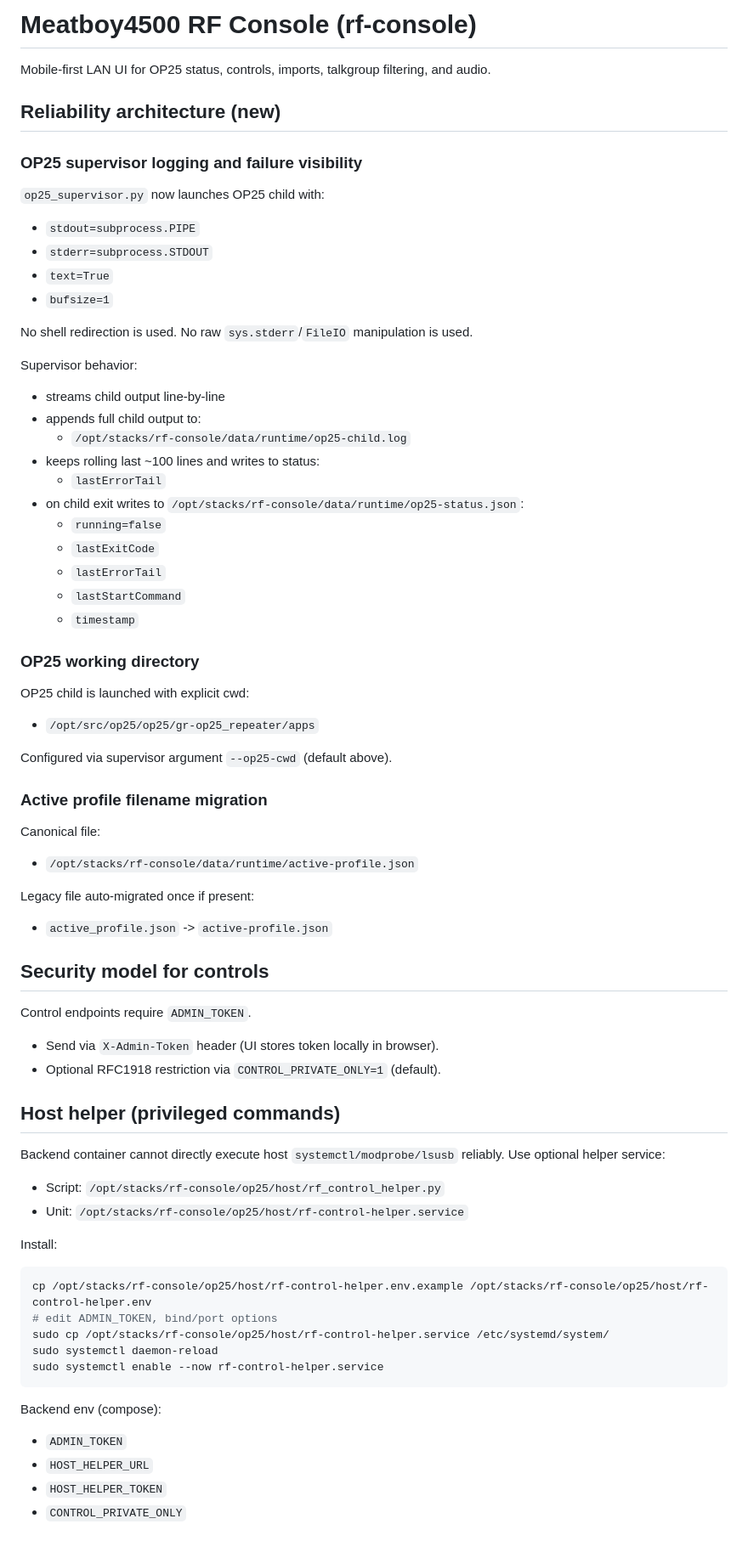
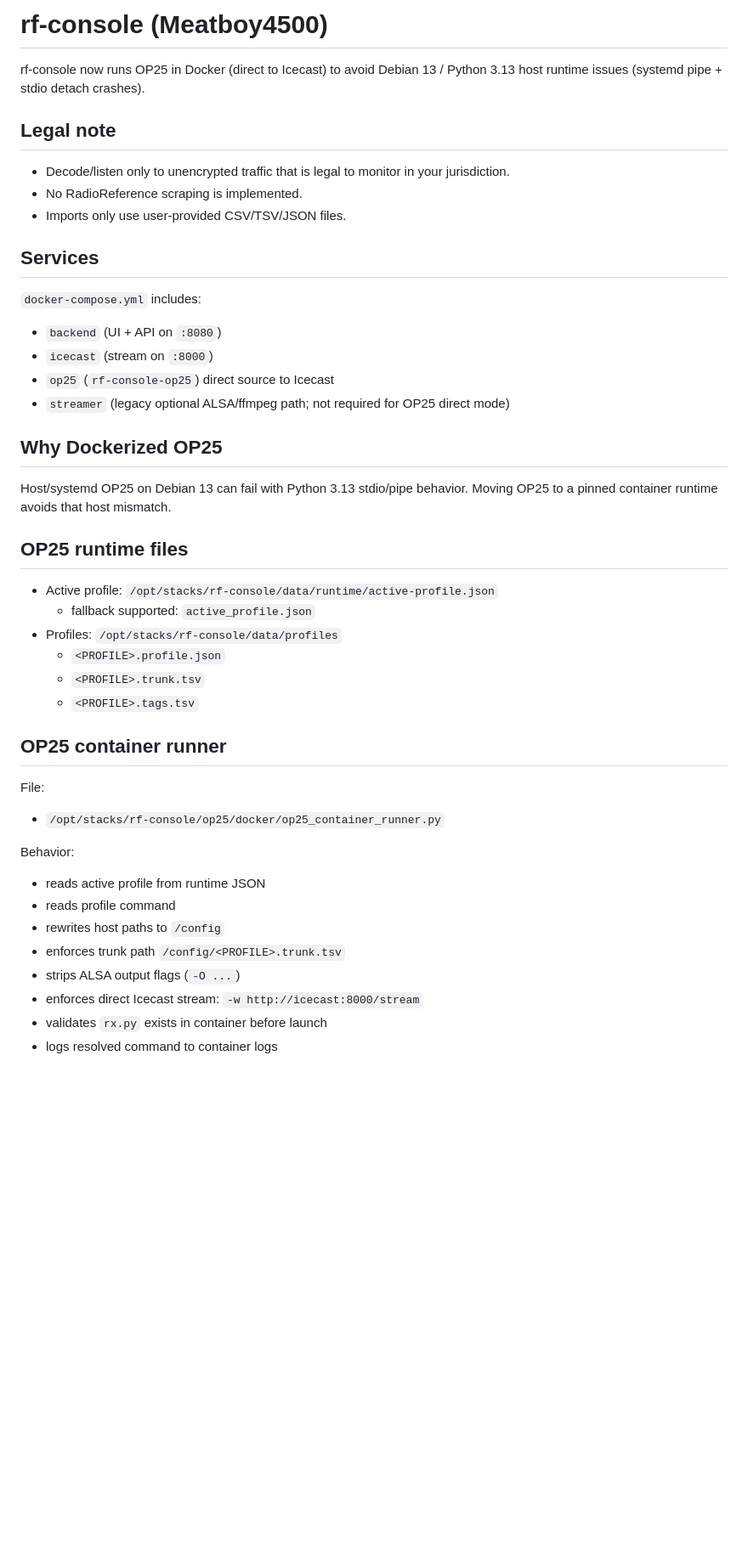
Before and after one commit to tynet1/rf-console, a Markdown page: README.md, the part around one of its changes. Shown at 85% size. Rendered like a GitHub page; blank space fills up the shorter version.

Commit message:
Document Dockerized OP25 direct-to-Icecast deployment and troubleshooting

````diff
--- a/README.md
+++ b/README.md
@@ -1,76 +1,46 @@
-# Meatboy4500 RF Console (rf-console)
+# rf-console (Meatboy4500)
 
-Mobile-first LAN UI for OP25 status, controls, imports, talkgroup filtering, and audio.
+rf-console now runs OP25 in Docker (direct to Icecast) to avoid Debian 13 / Python 3.13 host runtime issues (systemd pipe + stdio detach crashes).
 
-## Reliability architecture (new)
+## Legal note
 
-### OP25 supervisor logging and failure visibility
+- Decode/listen only to unencrypted traffic that is legal to monitor in your jurisdiction.
+- No RadioReference scraping is implemented.
+- Imports only use user-provided CSV/TSV/JSON files.
 
-`op25_supervisor.py` now launches OP25 child with:
-- `stdout=subprocess.PIPE`
-- `stderr=subprocess.STDOUT`
-- `text=True`
-- `bufsize=1`
+## Services
 
-No shell redirection is used.
-No raw `sys.stderr`/`FileIO` manipulation is used.
+`docker-compose.yml` includes:
+- `backend` (UI + API on `:8080`)
+- `icecast` (stream on `:8000`)
+- `op25` (`rf-console-op25`) direct source to Icecast
+- `streamer` (legacy optional ALSA/ffmpeg path; not required for OP25 direct mode)
 
-Supervisor behavior:
-- streams child output line-by-line
-- appends full child output to:
-  - `/opt/stacks/rf-console/data/runtime/op25-child.log`
-- keeps rolling last ~100 lines and writes to status:
-  - `lastErrorTail`
-- on child exit writes to `/opt/stacks/rf-console/data/runtime/op25-status.json`:
-  - `running=false`
-  - `lastExitCode`
-  - `lastErrorTail`
-  - `lastStartCommand`
-  - `timestamp`
+## Why Dockerized OP25
 
-### OP25 working directory
+Host/systemd OP25 on Debian 13 can fail with Python 3.13 stdio/pipe behavior. Moving OP25 to a pinned container runtime avoids that host mismatch.
 
-OP25 child is launched with explicit cwd:
-- `/opt/src/op25/op25/gr-op25_repeater/apps`
+## OP25 runtime files
 
-Configured via supervisor argument `--op25-cwd` (default above).
+- Active profile: `/opt/stacks/rf-console/data/runtime/active-profile.json`
+  - fallback supported: `active_profile.json`
+- Profiles: `/opt/stacks/rf-console/data/profiles`
+  - `<PROFILE>.profile.json`
+  - `<PROFILE>.trunk.tsv`
+  - `<PROFILE>.tags.tsv`
 
-### Active profile filename migration
+## OP25 container runner
 
-Canonical file:
-- `/opt/stacks/rf-console/data/runtime/active-profile.json`
+File:
+- `/opt/stacks/rf-console/op25/docker/op25_container_runner.py`
 
-Legacy file auto-migrated once if present:
-- `active_profile.json` -> `active-profile.json`
+Behavior:
+- reads active profile from runtime JSON
+- reads profile command
+- rewrites host paths to `/config`
+- enforces trunk path `/config/<PROFILE>.trunk.tsv`
+- strips ALSA output flags (`-O ...`)
+- enforces direct Icecast stream: `-w http://icecast:8000/stream`
+- validates `rx.py` exists in container before launch
+- logs resolved command to container logs
 
-## Security model for controls
-
-Control endpoints require `ADMIN_TOKEN`.
-
-- Send via `X-Admin-Token` header (UI stores token locally in browser).
-- Optional RFC1918 restriction via `CONTROL_PRIVATE_ONLY=1` (default).
-
-## Host helper (privileged commands)
-
-Backend container cannot directly execute host `systemctl/modprobe/lsusb` reliably.
-Use optional helper service:
-
-- Script: `/opt/stacks/rf-console/op25/host/rf_control_helper.py`
-- Unit: `/opt/stacks/rf-console/op25/host/rf-control-helper.service`
-
-Install:
-
-```bash
-cp /opt/stacks/rf-console/op25/host/rf-control-helper.env.example /opt/stacks/rf-console/op25/host/rf-control-helper.env
-# edit ADMIN_TOKEN, bind/port options
-sudo cp /opt/stacks/rf-console/op25/host/rf-control-helper.service /etc/systemd/system/
-sudo systemctl daemon-reload
-sudo systemctl enable --now rf-control-helper.service
-```
-
-Backend env (compose):
-- `ADMIN_TOKEN`
-- `HOST_HELPER_URL`
-- `HOST_HELPER_TOKEN`
-- `CONTROL_PRIVATE_ONLY`
-
````
Also changed, not shown: other parts of README.md (+77 -76 lines).
